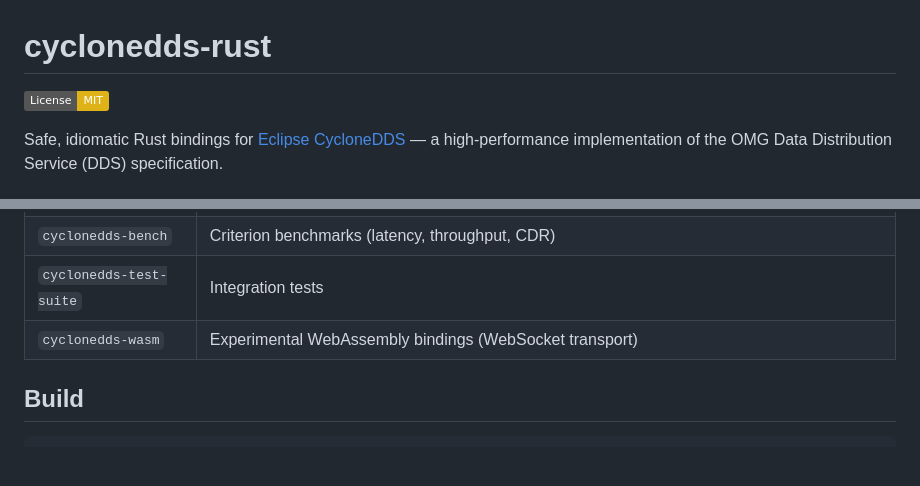
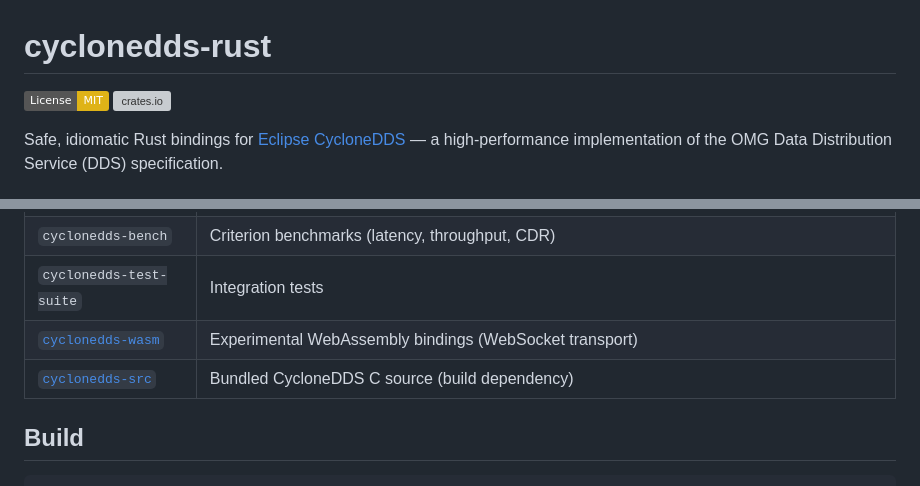
Before and after one commit to mzet97/cyclonedds-rust, a Markdown page: README.md, 2 parts joined by grey strips. Rendered like a GitHub page; badges without logos; blank space fills up the shorter version; grey boxes are pictures that could not be loaded.

```diff
--- a/README.md
+++ b/README.md
@@ -1,6 +1,7 @@
 # cyclonedds-rust
 
 [![License: MIT](https://img.shields.io/badge/License-MIT-yellow.svg)](LICENSE-MIT)
+[![crates.io](https://img.shields.io/crates/v/cyclonedds.svg)](https://crates.io/crates/cyclonedds)
 
 Safe, idiomatic Rust bindings for [Eclipse CycloneDDS](https://github.com/eclipse-cyclonedds/cyclonedds) — a high-performance implementation of the OMG Data Distribution Service (DDS) specification.
 
@@ -144,6 +145,7 @@ async fn consume<T: cyclonedds::DdsType>(reader: &DataReader<T>) {
 | `cyclonedds-bench` | Criterion benchmarks (latency, throughput, CDR) |
 | `cyclonedds-test-suite` | Integration tests |
-| `cyclonedds-wasm` | Experimental WebAssembly bindings (WebSocket transport) |
+| [`cyclonedds-wasm`](https://crates.io/crates/cyclonedds-wasm) | Experimental WebAssembly bindings (WebSocket transport) |
+| [`cyclonedds-src`](https://crates.io/crates/cyclonedds-src) | Bundled CycloneDDS C source (build dependency) |
 
 ## Build
 
```
Also changed, not shown: other parts of README.md (+7 -7 lines).
